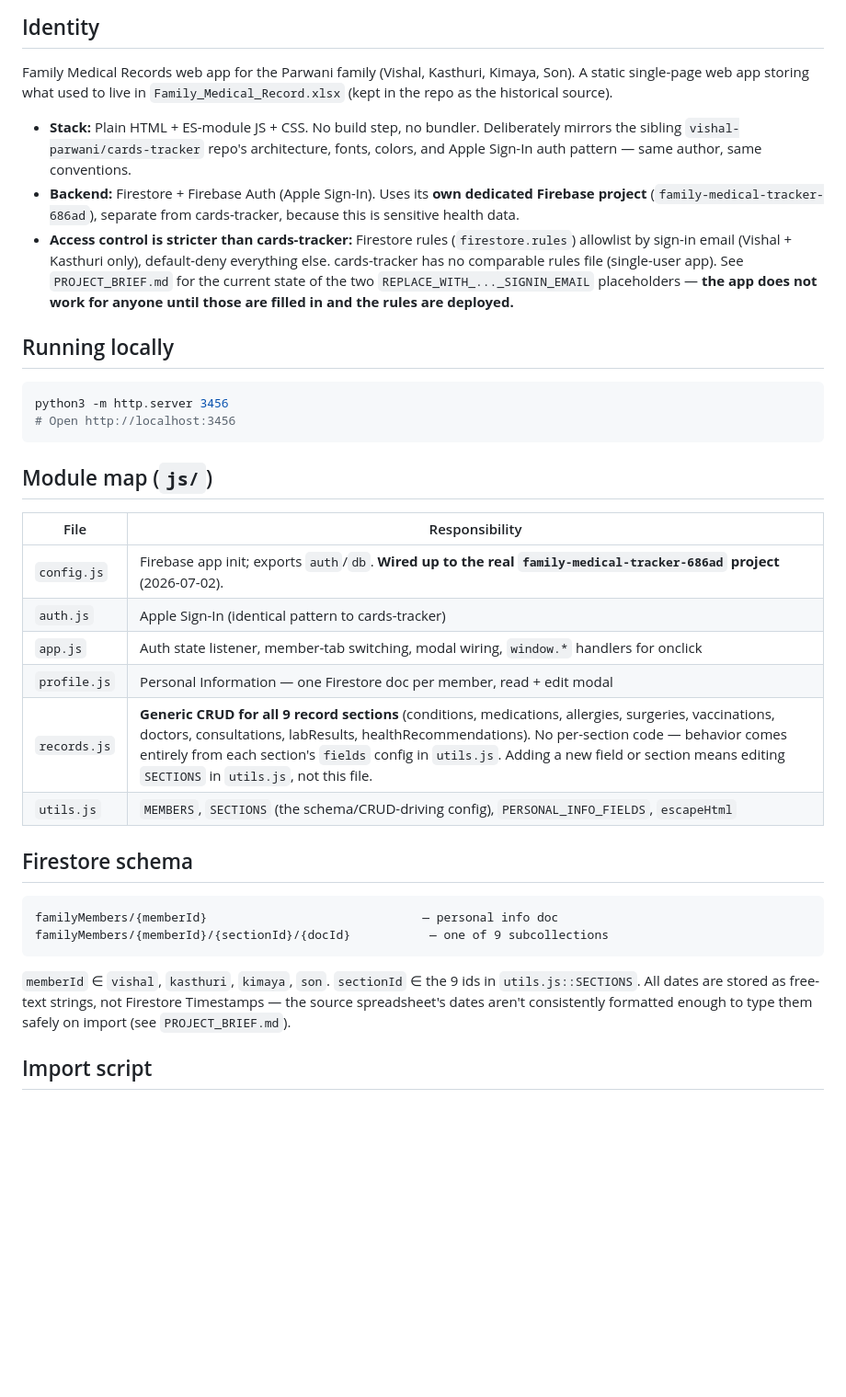
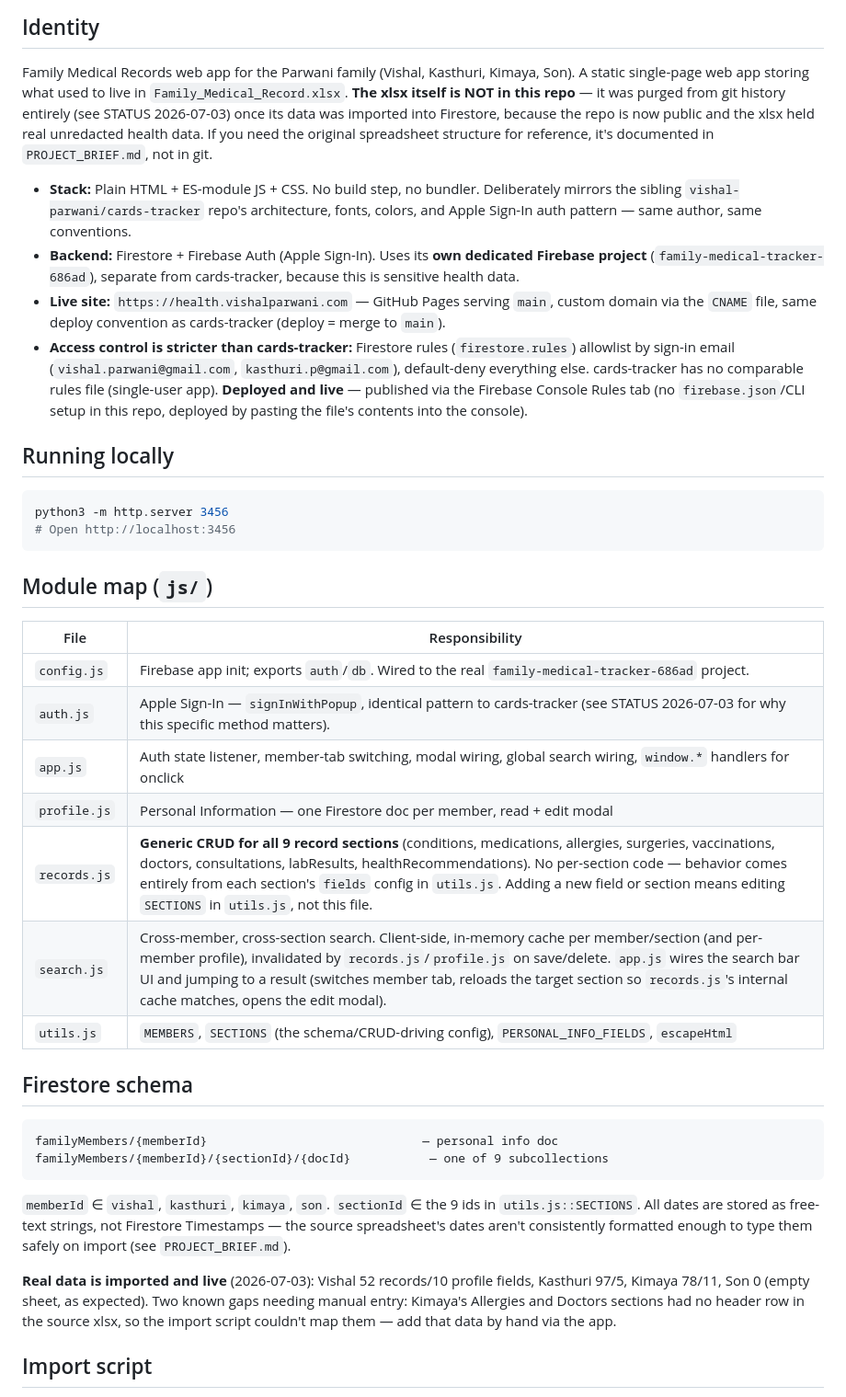
Before and after one commit to vishal-parwani/medical-records, a Markdown page: CLAUDE.md, the part around one of its changes. Shown at 92% size. Rendered like a GitHub page; blank space fills up the shorter version.

Commit message:
Update CLAUDE.md: app is live, document session learnings

```diff
--- a/CLAUDE.md
+++ b/CLAUDE.md
@@ -8,7 +8,11 @@
 
 Family Medical Records web app for the Parwani family (Vishal, Kasthuri,
 Kimaya, Son). A static single-page web app storing what used to live in
-`Family_Medical_Record.xlsx` (kept in the repo as the historical source).
+`Family_Medical_Record.xlsx`. **The xlsx itself is NOT in this repo** — it
+was purged from git history entirely (see STATUS 2026-07-03) once its data
+was imported into Firestore, because the repo is now public and the xlsx
+held real unredacted health data. If you need the original spreadsheet
+structure for reference, it's documented in `PROJECT_BRIEF.md`, not in git.
 
 - **Stack:** Plain HTML + ES-module JS + CSS. No build step, no bundler.
   Deliberately mirrors the sibling `vishal-parwani/cards-tracker` repo's
@@ -17,12 +21,15 @@ Kimaya, Son). A static single-page web app storing what used to live in
 - **Backend:** Firestore + Firebase Auth (Apple Sign-In). Uses its **own
   dedicated Firebase project** (`family-medical-tracker-686ad`), separate
   from cards-tracker, because this is sensitive health data.
+- **Live site:** `https://health.vishalparwani.com` — GitHub Pages serving
+  `main`, custom domain via the `CNAME` file, same deploy convention as
+  cards-tracker (deploy = merge to `main`).
 - **Access control is stricter than cards-tracker:** Firestore rules
-  (`firestore.rules`) allowlist by sign-in email (Vishal + Kasthuri only),
-  default-deny everything else. cards-tracker has no comparable rules file
-  (single-user app). See `PROJECT_BRIEF.md` for the current state of the two
-  `REPLACE_WITH_..._SIGNIN_EMAIL` placeholders — **the app does not work for
-  anyone until those are filled in and the rules are deployed.**
+  (`firestore.rules`) allowlist by sign-in email (`vishal.parwani@gmail.com`,
+  `kasthuri.p@gmail.com`), default-deny everything else. cards-tracker has
+  no comparable rules file (single-user app). **Deployed and live** —
+  published via the Firebase Console Rules tab (no `firebase.json`/CLI setup
+  in this repo, deployed by pasting the file's contents into the console).
 
 ## Running locally
 
@@ -35,11 +42,12 @@ python3 -m http.server 3456
 
 | File | Responsibility |
 |---|---|
-| `config.js` | Firebase app init; exports `auth`/`db`. **Wired up to the real `family-medical-tracker-686ad` project** (2026-07-02). |
-| `auth.js` | Apple Sign-In (identical pattern to cards-tracker) |
-| `app.js` | Auth state listener, member-tab switching, modal wiring, `window.*` handlers for onclick |
+| `config.js` | Firebase app init; exports `auth`/`db`. Wired to the real `family-medical-tracker-686ad` project. |
+| `auth.js` | Apple Sign-In — `signInWithPopup`, identical pattern to cards-tracker (see STATUS 2026-07-03 for why this specific method matters). |
+| `app.js` | Auth state listener, member-tab switching, modal wiring, global search wiring, `window.*` handlers for onclick |
 | `profile.js` | Personal Information — one Firestore doc per member, read + edit modal |
 | `records.js` | **Generic CRUD for all 9 record sections** (conditions, medications, allergies, surgeries, vaccinations, doctors, consultations, labResults, healthRecommendations). No per-section code — behavior comes entirely from each section's `fields` config in `utils.js`. Adding a new field or section means editing `SECTIONS` in `utils.js`, not this file. |
+| `search.js` | Cross-member, cross-section search. Client-side, in-memory cache per member/section (and per-member profile), invalidated by `records.js`/`profile.js` on save/delete. `app.js` wires the search bar UI and jumping to a result (switches member tab, reloads the target section so `records.js`'s internal cache matches, opens the edit modal). |
 | `utils.js` | `MEMBERS`, `SECTIONS` (the schema/CRUD-driving config), `PERSONAL_INFO_FIELDS`, `escapeHtml` |
 
 ## Firestore schema
@@ -53,5 +61,11 @@ familyMembers/{memberId}/{sectionId}/{docId}           — one of 9 subcollectio
 Firestore Timestamps — the source spreadsheet's dates aren't consistently
 formatted enough to type them safely on import (see `PROJECT_BRIEF.md`).
 
+**Real data is imported and live** (2026-07-03): Vishal 52 records/10
+profile fields, Kasthuri 97/5, Kimaya 78/11, Son 0 (empty sheet, as
+expected). Two known gaps needing manual entry: Kimaya's Allergies and
+Doctors sections had no header row in the source xlsx, so the import
+script couldn't map them — add that data by hand via the app.
+
 ## Import script
 
```
Also changed, not shown: other parts of CLAUDE.md (+70 -41 lines).
